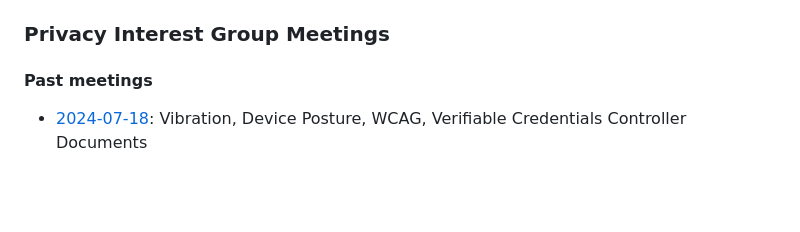
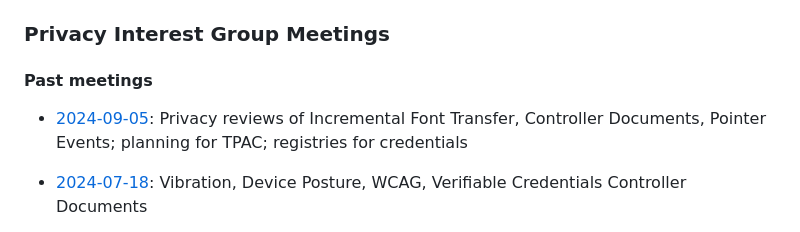
Before and after one commit to w3c/ping, a Markdown page: meetings.md, the part around the change. Drawn GitHub-style; blank space fills up the shorter version.

Commit message:
minutes 5 September 2024

```diff
--- a/meetings.md
+++ b/meetings.md
@@ -6,6 +6,7 @@ layout: home
 
 #### Past meetings
 
+* [2024-09-05](summaries/PING-minutes-20240905): Privacy reviews of Incremental Font Transfer, Controller Documents, Pointer Events; planning for TPAC; registries for credentials
 * [2024-07-18](summaries/PING-minutes-20240718): Vibration, Device Posture, WCAG, Verifiable Credentials Controller Documents
 * [2024-06-06](summaries/PING-minutes-20240606): Federated Identity/credentials, HTML Ruby markup, assigning privacy reviews
 * [2024-05-16](summaries/PING-minutes-20240516): Privacy Working Group status/delay, credentials, accessibility privacy, TPAC planning
```
Also changed, not shown: summaries/PING-minutes-20240905.md (added, +127 -0 lines).
